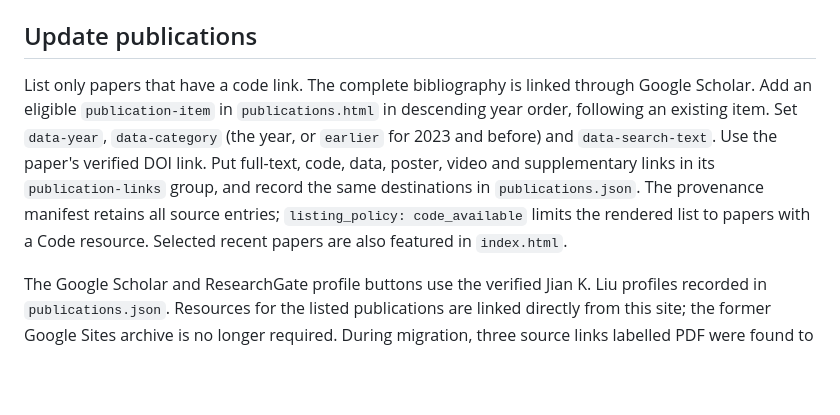
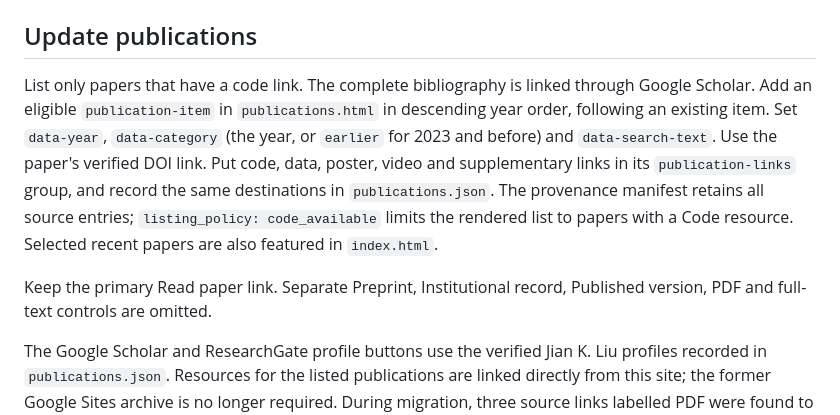
Before and after one commit to jiankliu/jiankliu.github.io, a Markdown page: README.md, the part around the change. Drawn GitHub-style; blank space fills up the shorter version.

Commit message:
Document the simplified publication link policy

```diff
--- a/README.md
+++ b/README.md
@@ -31,7 +31,9 @@ When adding a person, preserve `data-filter-item`, `data-category` (`fellows` or
 
 ## Update publications
 
-List only papers that have a code link. The complete bibliography is linked through Google Scholar. Add an eligible `publication-item` in `publications.html` in descending year order, following an existing item. Set `data-year`, `data-category` (the year, or `earlier` for 2023 and before) and `data-search-text`. Use the paper's verified DOI link. Put full-text, code, data, poster, video and supplementary links in its `publication-links` group, and record the same destinations in `publications.json`. The provenance manifest retains all source entries; `listing_policy: code_available` limits the rendered list to papers with a Code resource. Selected recent papers are also featured in `index.html`.
+List only papers that have a code link. The complete bibliography is linked through Google Scholar. Add an eligible `publication-item` in `publications.html` in descending year order, following an existing item. Set `data-year`, `data-category` (the year, or `earlier` for 2023 and before) and `data-search-text`. Use the paper's verified DOI link. Put code, data, poster, video and supplementary links in its `publication-links` group, and record the same destinations in `publications.json`. The provenance manifest retains all source entries; `listing_policy: code_available` limits the rendered list to papers with a Code resource. Selected recent papers are also featured in `index.html`.
+
+Keep the primary Read paper link. Separate Preprint, Institutional record, Published version, PDF and full-text controls are omitted.
 
 The Google Scholar and ResearchGate profile buttons use the verified Jian K. Liu profiles recorded in `publications.json`. Resources for the listed publications are linked directly from this site; the former Google Sites archive is no longer required. During migration, three source links labelled PDF were found to point to different papers; the manifest records these errors and the corrected targets. The former Striking Image page had also been repurposed, so its link now opens the matching paper's Figure 1. The obsolete Göttingen press link is replaced by its institutional Gö-VIP summary.
 
```
